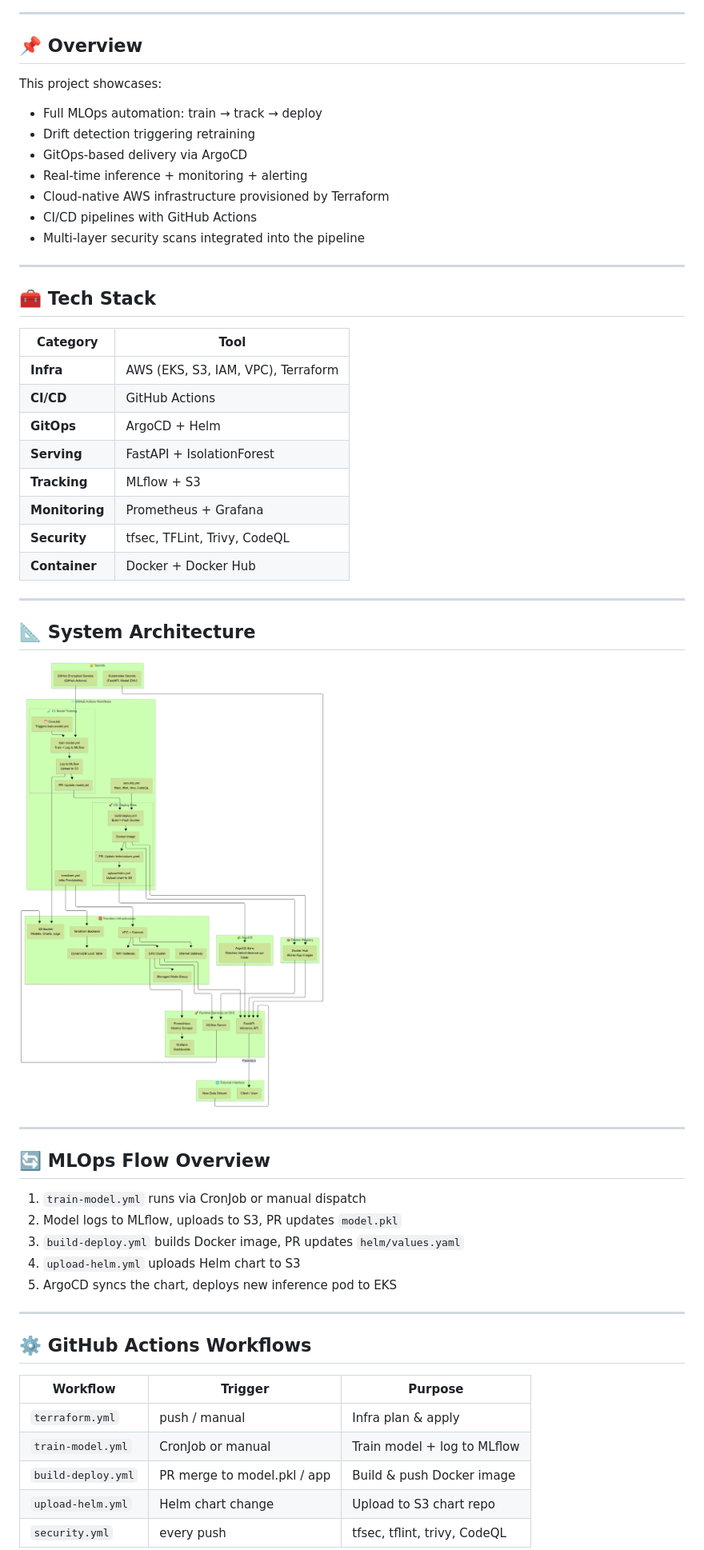
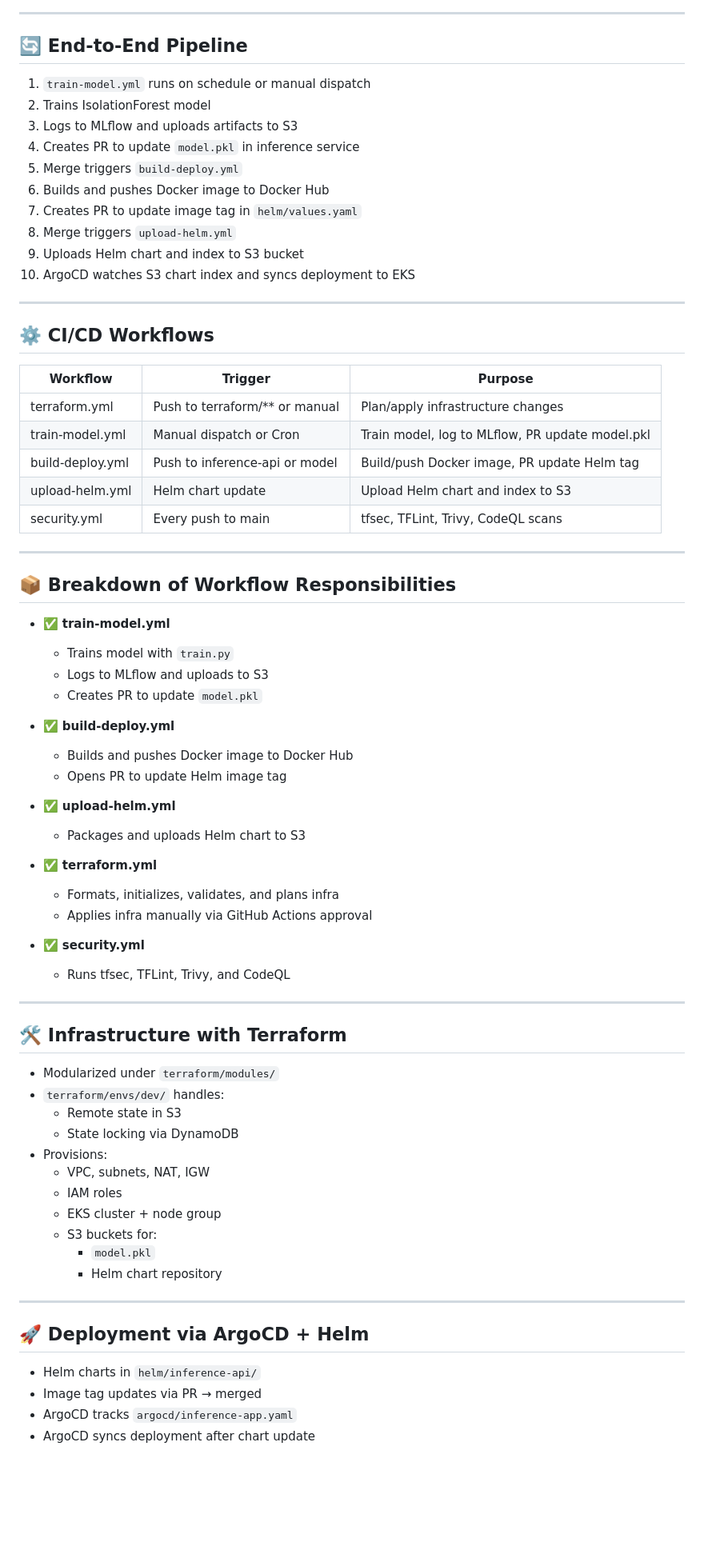
Before and after one commit to gouthamyadavganta/mlops-anomaly-detection, a Markdown page: README.md, the part around the change printed below. Shown: that part at 80% size. Rendered like a GitHub page; blank space fills up the shorter version.

```diff
--- a/README.md
+++ b/README.md
@@ -6,58 +33,76 @@ A **production-grade, cloud-native MLOps pipeline** that automates the full life
 
 ---
 
-## 📌 Overview
+## 🔄 End-to-End Pipeline
 
-This project showcases:
-
-- Full MLOps automation: train → track → deploy
-- Drift detection triggering retraining
-- GitOps-based delivery via ArgoCD
-- Real-time inference + monitoring + alerting
-- Cloud-native AWS infrastructure provisioned by Terraform
-- CI/CD pipelines with GitHub Actions
-- Multi-layer security scans integrated into the pipeline
+1. `train-model.yml` runs on schedule or manual dispatch
+2. Trains IsolationForest model
+3. Logs to MLflow and uploads artifacts to S3
+4. Creates PR to update `model.pkl` in inference service
+5. Merge triggers `build-deploy.yml`
+6. Builds and pushes Docker image to Docker Hub
+7. Creates PR to update image tag in `helm/values.yaml`
+8. Merge triggers `upload-helm.yml`
+9. Uploads Helm chart and index to S3 bucket
+10. ArgoCD watches S3 chart index and syncs deployment to EKS
 
 ---
 
-## 🧰 Tech Stack
+## ⚙️ CI/CD Workflows
 
-| Category         | Tool                          |
-|------------------|-------------------------------|
-| **Infra**        | AWS (EKS, S3, IAM, VPC), Terraform |
-| **CI/CD**        | GitHub Actions                |
-| **GitOps**       | ArgoCD + Helm                 |
-| **Serving**      | FastAPI + IsolationForest     |
-| **Tracking**     | MLflow + S3                   |
-| **Monitoring**   | Prometheus + Grafana          |
-| **Security**     | tfsec, TFLint, Trivy, CodeQL  |
-| **Container**    | Docker + Docker Hub           |
+| Workflow           | Trigger                         | Purpose                                      |
+|--------------------|----------------------------------|----------------------------------------------|
+| terraform.yml      | Push to terraform/** or manual  | Plan/apply infrastructure changes            |
+| train-model.yml    | Manual dispatch or Cron         | Train model, log to MLflow, PR update model.pkl |
+| build-deploy.yml   | Push to inference-api or model  | Build/push Docker image, PR update Helm tag  |
+| upload-helm.yml    | Helm chart update               | Upload Helm chart and index to S3            |
+| security.yml       | Every push to main              | tfsec, TFLint, Trivy, CodeQL scans           |
 
 ---
 
-## 📐 System Architecture
+## 📦 Breakdown of Workflow Responsibilities
 
-![System Design](screenshots/system-design-flow-chart.png)
+- ✅ **train-model.yml**
+  - Trains model with `train.py`
+  - Logs to MLflow and uploads to S3
+  - Creates PR to update `model.pkl`
+
+- ✅ **build-deploy.yml**
+  - Builds and pushes Docker image to Docker Hub
+  - Opens PR to update Helm image tag
+
+- ✅ **upload-helm.yml**
+  - Packages and uploads Helm chart to S3
+
+- ✅ **terraform.yml**
+  - Formats, initializes, validates, and plans infra
+  - Applies infra manually via GitHub Actions approval
+
+- ✅ **security.yml**
+  - Runs tfsec, TFLint, Trivy, and CodeQL
 
 ---
 
-## 🔄 MLOps Flow Overview
+## 🛠️ Infrastructure with Terraform
 
-1. `train-model.yml` runs via CronJob or manual dispatch
-2. Model logs to MLflow, uploads to S3, PR updates `model.pkl`
-3. `build-deploy.yml` builds Docker image, PR updates `helm/values.yaml`
-4. `upload-helm.yml` uploads Helm chart to S3
-5. ArgoCD syncs the chart, deploys new inference pod to EKS
+- Modularized under `terraform/modules/`
+- `terraform/envs/dev/` handles:
+  - Remote state in S3
+  - State locking via DynamoDB
+- Provisions:
+  - VPC, subnets, NAT, IGW
+  - IAM roles
+  - EKS cluster + node group
+  - S3 buckets for:
+    - `model.pkl`
+    - Helm chart repository
 
 ---
 
-## ⚙️ GitHub Actions Workflows
+## 🚀 Deployment via ArgoCD + Helm
 
-| Workflow           | Trigger                        | Purpose |
-|--------------------|--------------------------------|---------|
-| `terraform.yml`    | push / manual                  | Infra plan & apply |
-| `train-model.yml`  | CronJob or manual              | Train model + log to MLflow |
-| `build-deploy.yml` | PR merge to model.pkl / app    | Build & push Docker image |
-| `upload-helm.yml`  | Helm chart change              | Upload to S3 chart repo |
-| `security.yml`     | every push                     | tfsec, tflint, trivy, CodeQL |
+- Helm charts in `helm/inference-api/`
+- Image tag updates via PR → merged
+- ArgoCD tracks `argocd/inference-app.yaml`
+- ArgoCD syncs deployment after chart update
 
```
Also changed, not shown: other parts of README.md (+93 -69 lines).
